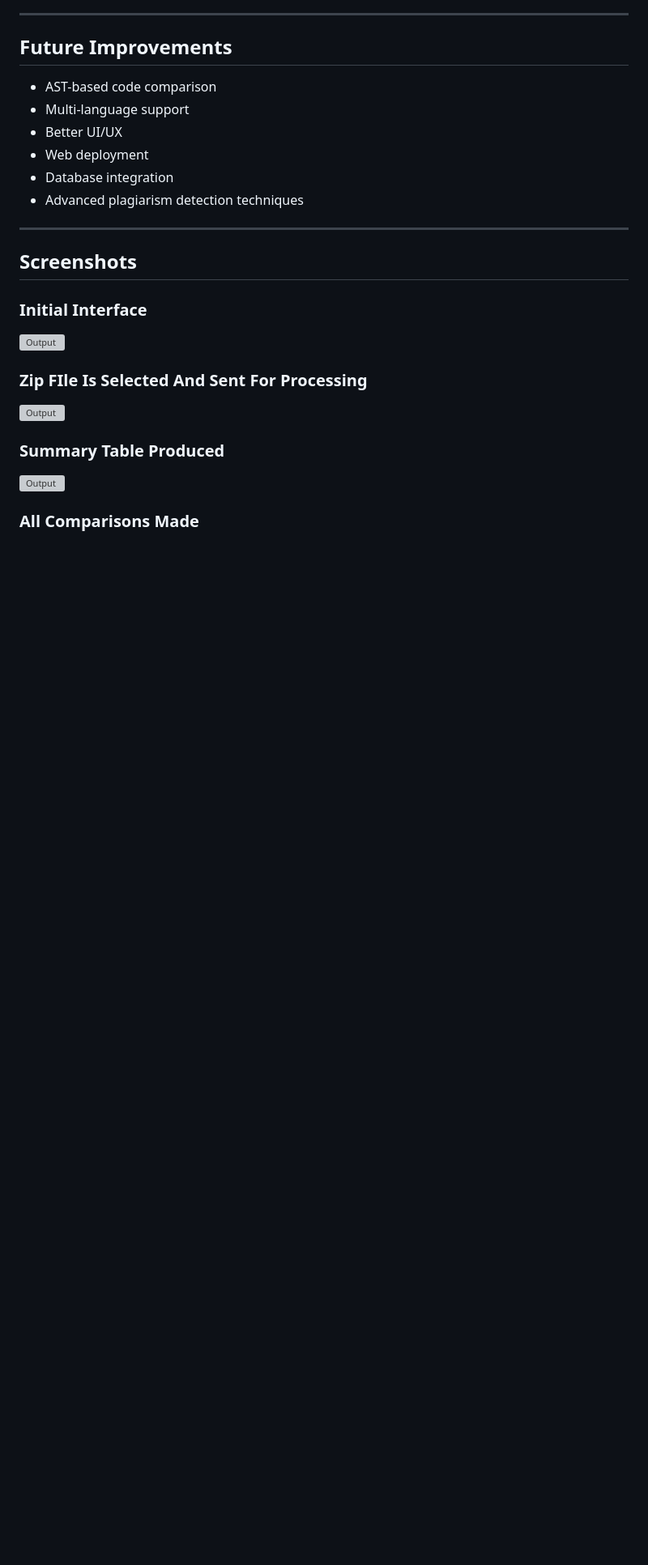
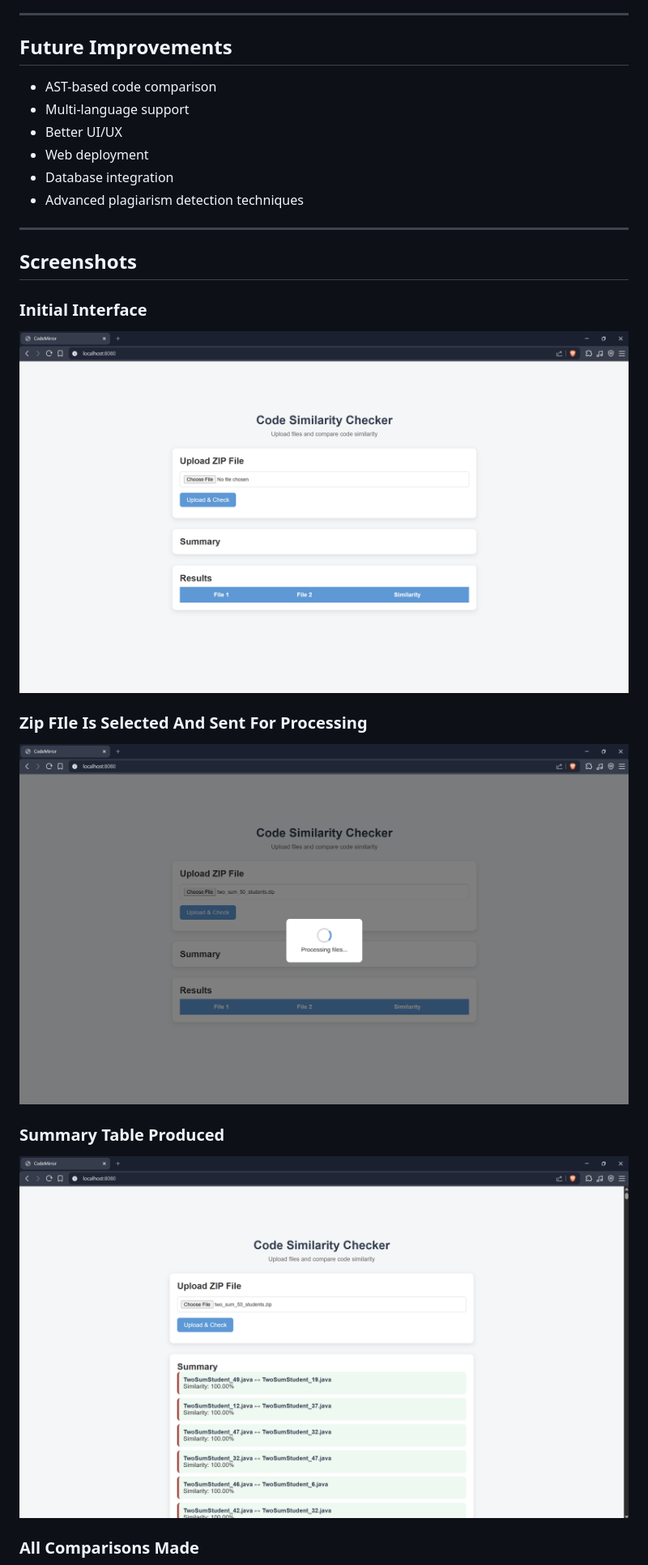
Before and after one commit to work-7221/CodeMirror, a Markdown page: README.md, the part around one of its changes. Shown at 81% size. GitHub-like rendering; blank space fills up the shorter version; grey boxes are pictures that could not be loaded.

```diff
--- a/README.md
+++ b/README.md
@@ -133,9 +133,9 @@ Through this project, I learned:
 
 ## Screenshots
 ### Initial Interface
-![Output](screenshots/ss1.png)
+![Output](Screenshots/ss1.png)
 ### Zip FIle Is Selected And Sent For Processing
-![Output](screenshots/ss2.png)
+![Output](Screenshots/ss2.png)
 ### Summary Table Produced
-![Output](screenshots/ss3.png)
+![Output](Screenshots/ss3.png)
 ### All Comparisons Made
```
Also changed, not shown: other parts of README.md (+2 -2 lines).
